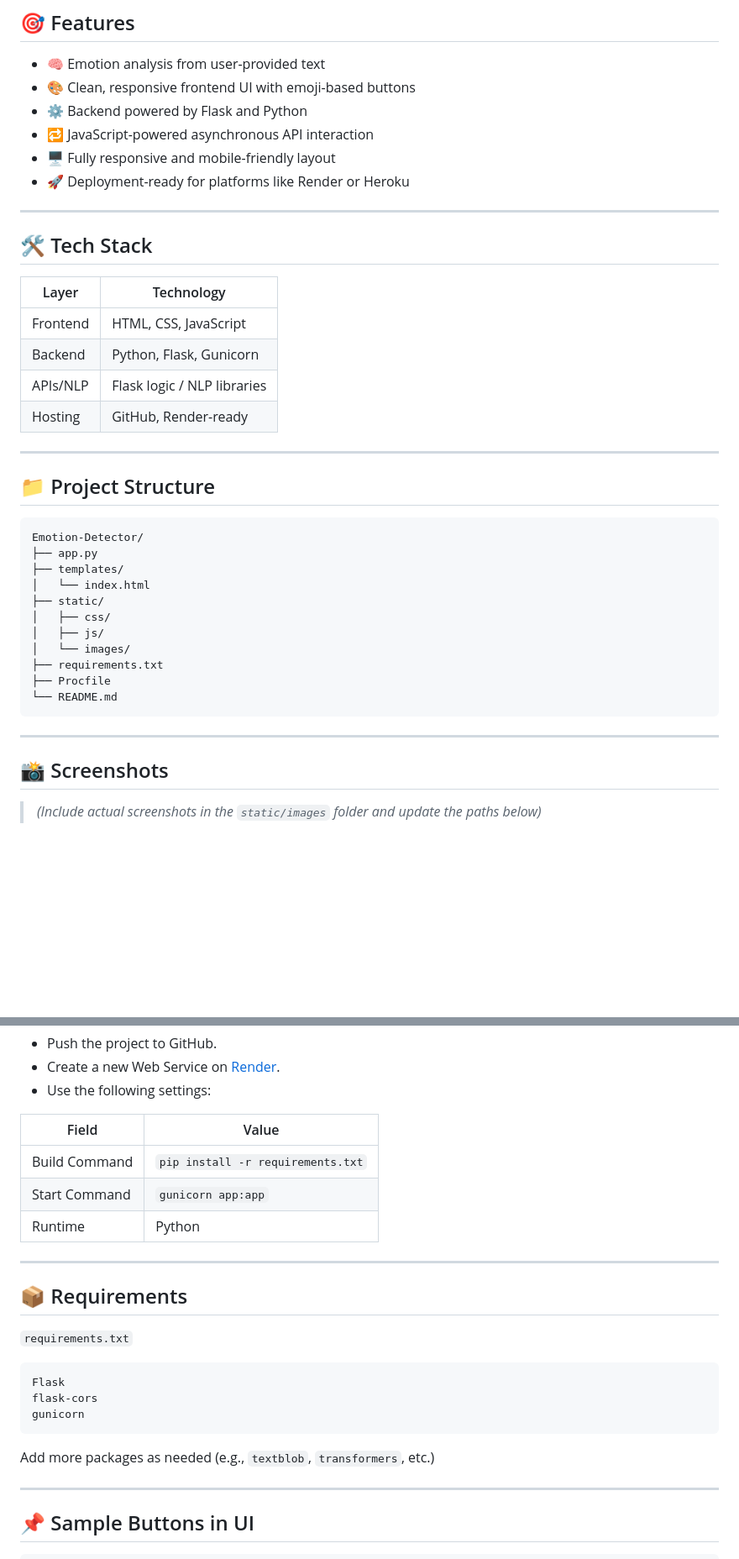
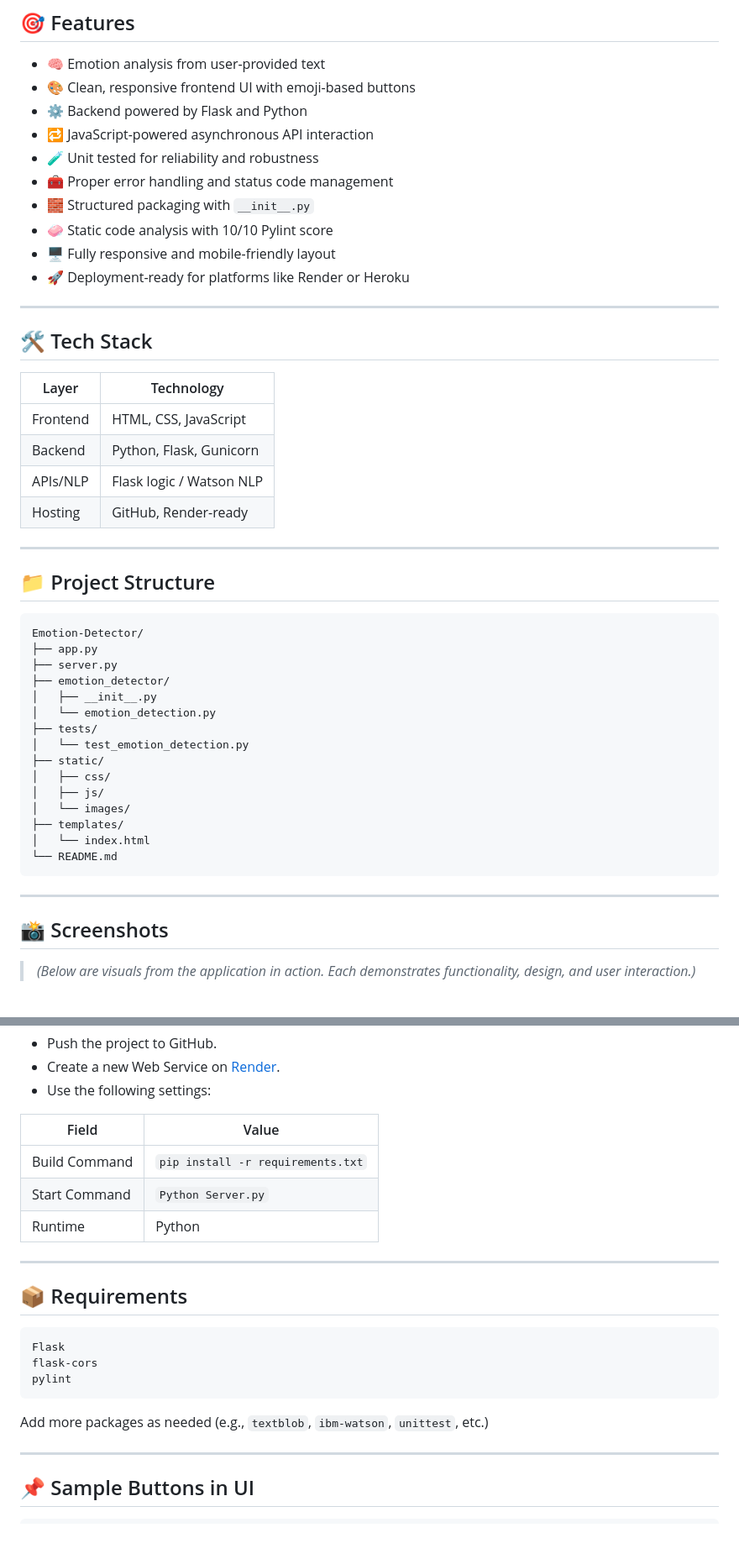
Before and after one commit to NANDAN-S-GMIT/Emotion-Detector, a Markdown page: README.md, 2 parts joined by grey strips. Shown: that part at 84% size. Drawn GitHub-style; blank space fills up the shorter version.

````diff
--- a/README.md
+++ b/README.md
@@ -26,6 +26,10 @@ The Emotion Detector enables users to input text and get instant feedback about
 - 🎨 Clean, responsive frontend UI with emoji-based buttons
 - ⚙️ Backend powered by Flask and Python
 - 🔁 JavaScript-powered asynchronous API interaction
+- 🧪 Unit tested for reliability and robustness
+- 🧰 Proper error handling and status code management
+- 🧱 Structured packaging with `__init__.py`
+- 🧼 Static code analysis with 10/10 Pylint score
 - 🖥️ Fully responsive and mobile-friendly layout
 - 🚀 Deployment-ready for platforms like Render or Heroku
 
@@ -37,8 +41,9 @@ The Emotion Detector enables users to input text and get instant feedback about
 |------------|-----------------------------|
 | Frontend   | HTML, CSS, JavaScript       |
 | Backend    | Python, Flask, Gunicorn     |
-| APIs/NLP   | Flask logic / NLP libraries |
+| APIs/NLP   | Flask logic / Watson NLP    |
 | Hosting    | GitHub, Render-ready        |
+
 
 ---
 
@@ -47,14 +52,18 @@ The Emotion Detector enables users to input text and get instant feedback about
 ```
 Emotion-Detector/
 ├── app.py
-├── templates/
-│   └── index.html
+├── server.py
+├── emotion_detector/
+│   ├── __init__.py
+│   └── emotion_detection.py
+├── tests/
+│   └── test_emotion_detection.py
 ├── static/
 │   ├── css/
 │   ├── js/
 │   └── images/
-├── requirements.txt
-├── Procfile
+├── templates/
+│   └── index.html
 └── README.md
 ```
 
@@ -62,6 +71,8 @@ Emotion-Detector/
 
 ## 📸 Screenshots
 
-> *(Include actual screenshots in the `static/images` folder and update the paths below)*
+> *(Below are visuals from the application in action. Each demonstrates functionality, design, and user interaction.)*
+
+<br>
 
 ![Home Page](https://github.com/NANDAN-S-GMIT/Emotion-Detector/blob/main/EmotionDetector1.png?raw=true)
@@ -117,22 +134,19 @@ To deploy this project on **Render**:
 | Field          | Value                          |
 |----------------|-------------------------------|
 | Build Command  | `pip install -r requirements.txt` |
-| Start Command  | `gunicorn app:app`             |
+| Start Command  | `Python Server.py`             |
 | Runtime        | Python                         |
 
 ---
 
 ## 📦 Requirements
 
-`requirements.txt`
-
 ```
 Flask
 flask-cors
-gunicorn
+pylint
 ```
-
-Add more packages as needed (e.g., `textblob`, `transformers`, etc.)
+Add more packages as needed (e.g., `textblob`, `ibm-watson`, `unittest`, etc.)
 
 ---
 
````
Also changed, not shown: other parts of README.md (+6 -0 lines).
